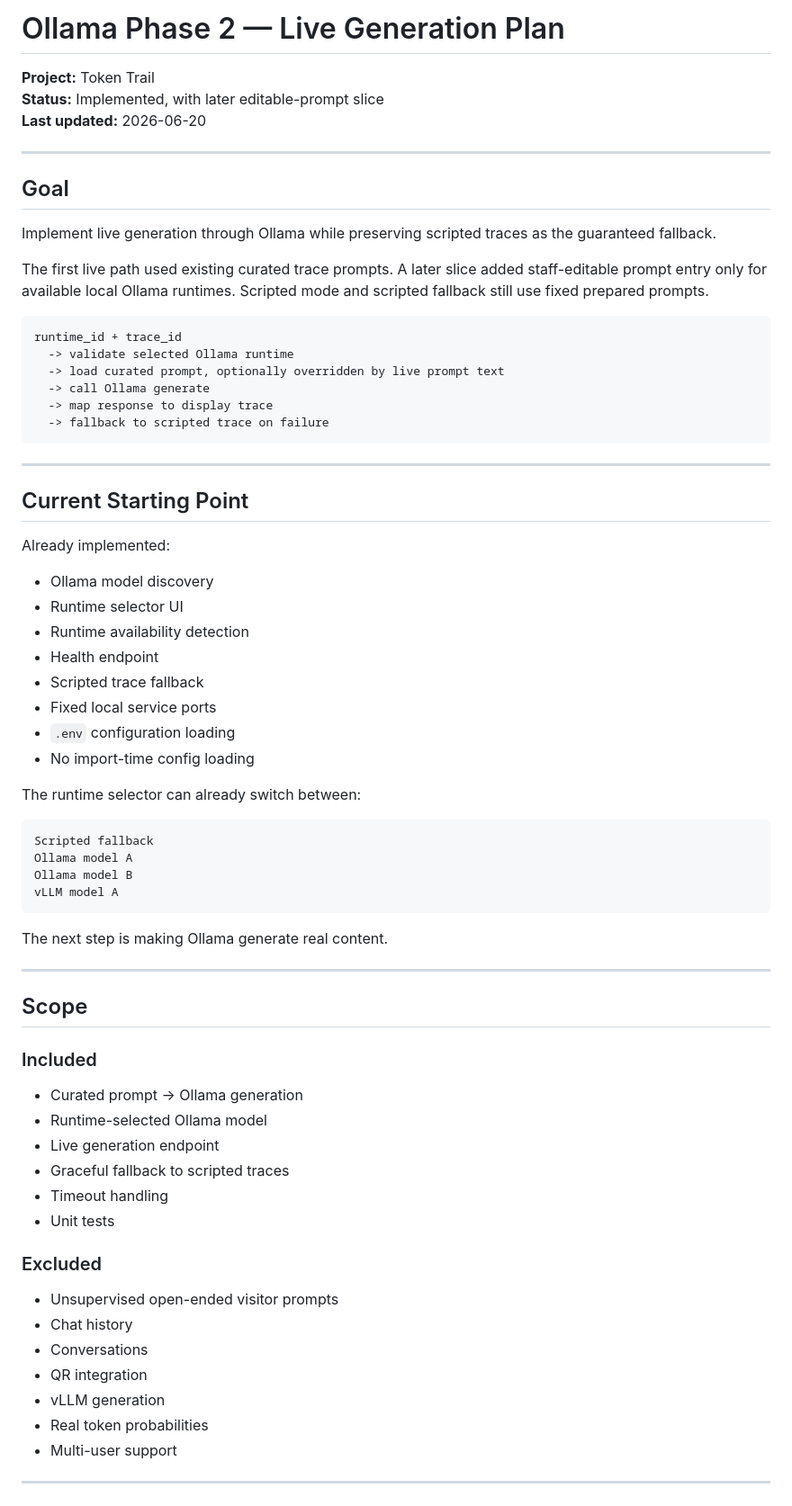
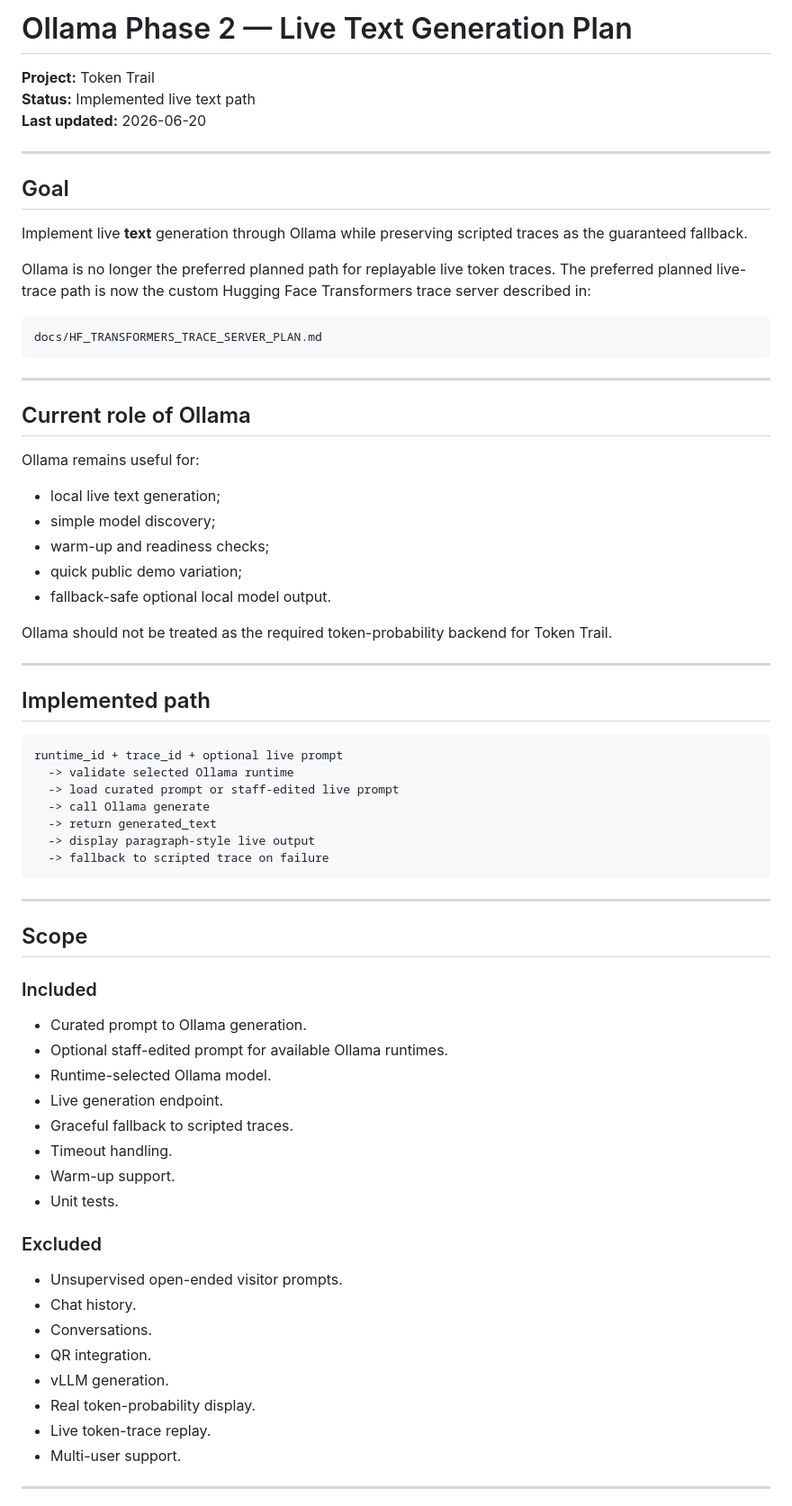
Before and after one commit to ozyjay/TokenTrail, a Markdown page: docs/OLLAMA_PHASE_2_GENERATION_PLAN.md, the part around one of its changes. Shown at 90% size. Drawn GitHub-style.

Commit message:
Clarify Ollama plan as live text only

````diff
--- a/docs/OLLAMA_PHASE_2_GENERATION_PLAN.md
+++ b/docs/OLLAMA_PHASE_2_GENERATION_PLAN.md
@@ -1,51 +1,48 @@
-# Ollama Phase 2 — Live Generation Plan
+# Ollama Phase 2 — Live Text Generation Plan
 
 **Project:** Token Trail
-**Status:** Implemented, with later editable-prompt slice
+**Status:** Implemented live text path
 **Last updated:** 2026-06-20
 
 ---
 
 ## Goal
 
-Implement live generation through Ollama while preserving scripted traces as the guaranteed fallback.
+Implement live **text** generation through Ollama while preserving scripted traces as the guaranteed fallback.
 
-The first live path used existing curated trace prompts. A later slice added staff-editable prompt entry only for available local Ollama runtimes. Scripted mode and scripted fallback still use fixed prepared prompts.
+Ollama is no longer the preferred planned path for replayable live token traces. The preferred planned live-trace path is now the custom Hugging Face Transformers trace server described in:
 
 ```text
-runtime_id + trace_id
-  -> validate selected Ollama runtime
-  -> load curated prompt, optionally overridden by live prompt text
-  -> call Ollama generate
-  -> map response to display trace
-  -> fallback to scripted trace on failure
+docs/HF_TRANSFORMERS_TRACE_SERVER_PLAN.md
 ```
 
 ---
 
-## Current Starting Point
+## Current role of Ollama
 
-Already implemented:
+Ollama remains useful for:
 
-- Ollama model discovery
-- Runtime selector UI
-- Runtime availability detection
-- Health endpoint
-- Scripted trace fallback
-- Fixed local service ports
-- `.env` configuration loading
-- No import-time config loading
+- local live text generation;
+- simple model discovery;
+- warm-up and readiness checks;
+- quick public demo variation;
+- fallback-safe optional local model output.
 
-The runtime selector can already switch between:
+Ollama should not be treated as the required token-probability backend for Token Trail.
+
+---
+
+## Implemented path
 
 ```text
-Scripted fallback
-Ollama model A
-Ollama model B
-vLLM model A
+runtime_id + trace_id + optional live prompt
+  -> validate selected Ollama runtime
+  -> load curated prompt or staff-edited live prompt
+  -> call Ollama generate
+  -> return generated_text
+  -> display paragraph-style live output
+  -> fallback to scripted trace on failure
 ```
-
-The next step is making Ollama generate real content.
 
 ---
 
@@ -53,22 +50,25 @@ The next step is making Ollama generate real content.
 
 ### Included
 
-- Curated prompt → Ollama generation
-- Runtime-selected Ollama model
-- Live generation endpoint
-- Graceful fallback to scripted traces
-- Timeout handling
-- Unit tests
+- Curated prompt to Ollama generation.
+- Optional staff-edited prompt for available Ollama runtimes.
+- Runtime-selected Ollama model.
+- Live generation endpoint.
+- Graceful fallback to scripted traces.
+- Timeout handling.
+- Warm-up support.
+- Unit tests.
 
 ### Excluded
 
-- Unsupervised open-ended visitor prompts
-- Chat history
-- Conversations
-- QR integration
-- vLLM generation
-- Real token probabilities
-- Multi-user support
+- Unsupervised open-ended visitor prompts.
+- Chat history.
+- Conversations.
+- QR integration.
+- vLLM generation.
+- Real token-probability display.
+- Live token-trace replay.
+- Multi-user support.
 
 ---
 
````
Also changed, not shown: other parts of docs/OLLAMA_PHASE_2_GENERATION_PLAN.md (+30 -277 lines).
